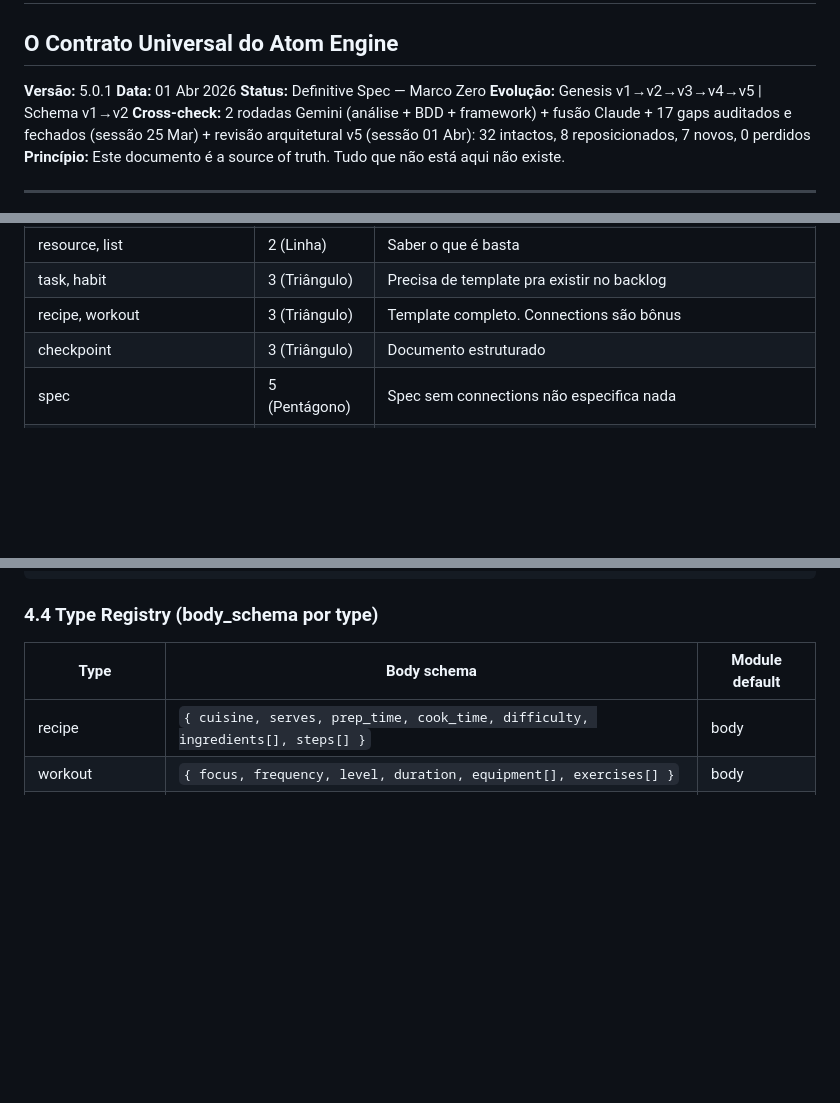
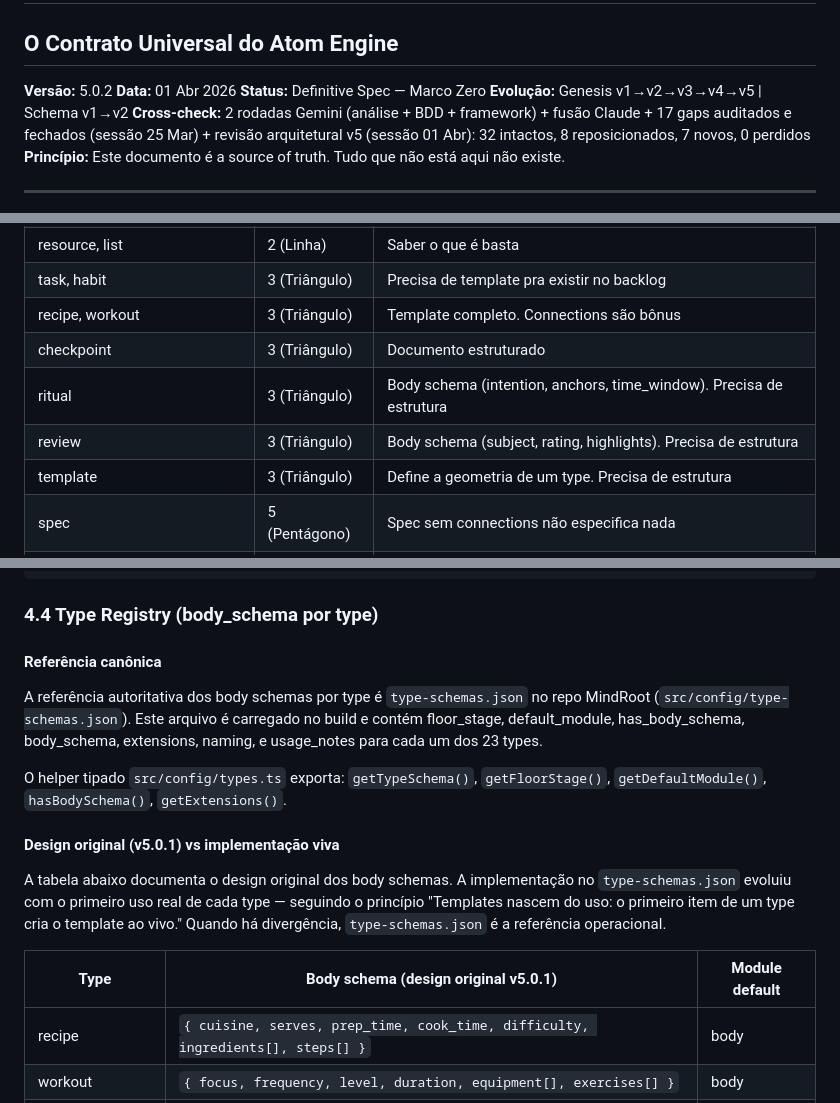
Before and after one commit to rsmramalho/atom-engine-core, a Markdown page: law/system_spec_genesis_v5-0-2.md, 3 parts joined by grey strips. Drawn GitHub-style; blank space fills up the shorter version.

Commit message:
docs: Genesis v5.0.2 — pisos completos, type-schemas.json canonico
Part 2: ritual (3), review (3), template (3) adicionados a tabela de pisos.
Part 4.4: type-schemas.json declarado como referencia canonica dos body schemas.
Tabela original preservada como design intent v5.0.1. Zero mudancas estruturais.

Co-Authored-By: Claude Opus 4.6 (1M context) <noreply@anthropic.com>

```diff
--- a/law/system_spec_genesis_v5-0-1.md
+++ b/law/system_spec_genesis_v5-0-2.md
@@ -1,7 +1,7 @@
 # Atom Genesis v4 + AtomItem Schema v2
 ## O Contrato Universal do Atom Engine
 
-**Versão:** 5.0.1
+**Versão:** 5.0.2
 **Data:** 01 Abr 2026
 **Status:** Definitive Spec — Marco Zero
 **Evolução:** Genesis v1→v2→v3→v4→v5 | Schema v1→v2
@@ -78,6 +78,9 @@ Os 3 documentos-lei, 7 estágios, 8 módulos ressoam com a sequência natural. O
 | task, habit | 3 (Triângulo) | Precisa de template pra existir no backlog |
 | recipe, workout | 3 (Triângulo) | Template completo. Connections são bônus |
 | checkpoint | 3 (Triângulo) | Documento estruturado |
+| ritual | 3 (Triângulo) | Body schema (intention, anchors, time_window). Precisa de estrutura |
+| review | 3 (Triângulo) | Body schema (subject, rating, highlights). Precisa de estrutura |
+| template | 3 (Triângulo) | Define a geometria de um type. Precisa de estrutura |
 | spec | 5 (Pentágono) | Spec sem connections não especifica nada |
 | project | 5 (Pentágono) | Sem connections = ideia, não projeto |
 | session-log, wrap | 7 (Círculo) | Nasce completo por definição |
@@ -356,8 +359,18 @@ type AtomSource =
 
 ### 4.4 Type Registry (body_schema por type)
 
-| Type | Body schema | Module default |
-|------|-------------|----------------|
+#### Referência canônica
+
+A referência autoritativa dos body schemas por type é `type-schemas.json` no repo MindRoot (`src/config/type-schemas.json`). Este arquivo é carregado no build e contém floor_stage, default_module, has_body_schema, body_schema, extensions, naming, e usage_notes para cada um dos 23 types.
+
+O helper tipado `src/config/types.ts` exporta: `getTypeSchema()`, `getFloorStage()`, `getDefaultModule()`, `hasBodySchema()`, `getExtensions()`.
+
+#### Design original (v5.0.1) vs implementação viva
+
+A tabela abaixo documenta o design original dos body schemas. A implementação no `type-schemas.json` evoluiu com o primeiro uso real de cada type — seguindo o princípio "Templates nascem do uso: o primeiro item de um type cria o template ao vivo." Quando há divergência, `type-schemas.json` é a referência operacional.
+
+| Type | Body schema (design original v5.0.1) | Module default |
+|------|---------------------------------------|----------------|
 | recipe | `{ cuisine, serves, prep_time, cook_time, difficulty, ingredients[], steps[] }` | body |
 | workout | `{ focus, frequency, level, duration, equipment[], exercises[] }` | body |
 | ritual | `{ intention, anchors[], time_window, duration }` | purpose |
```
Also changed, not shown: other parts of law/system_spec_genesis_v5-0-2.md (+3 -0 lines).
